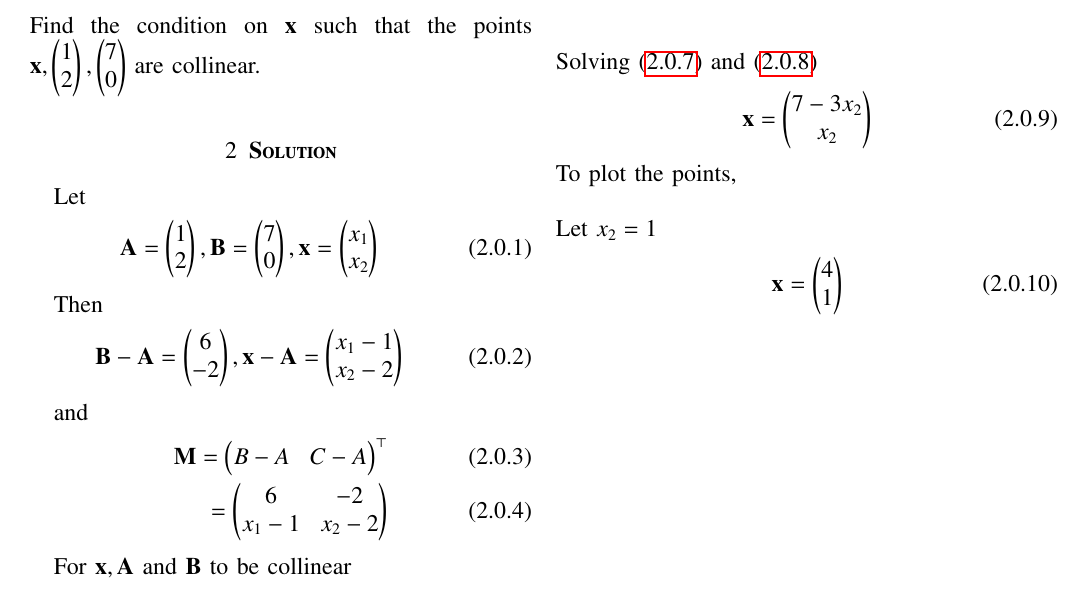
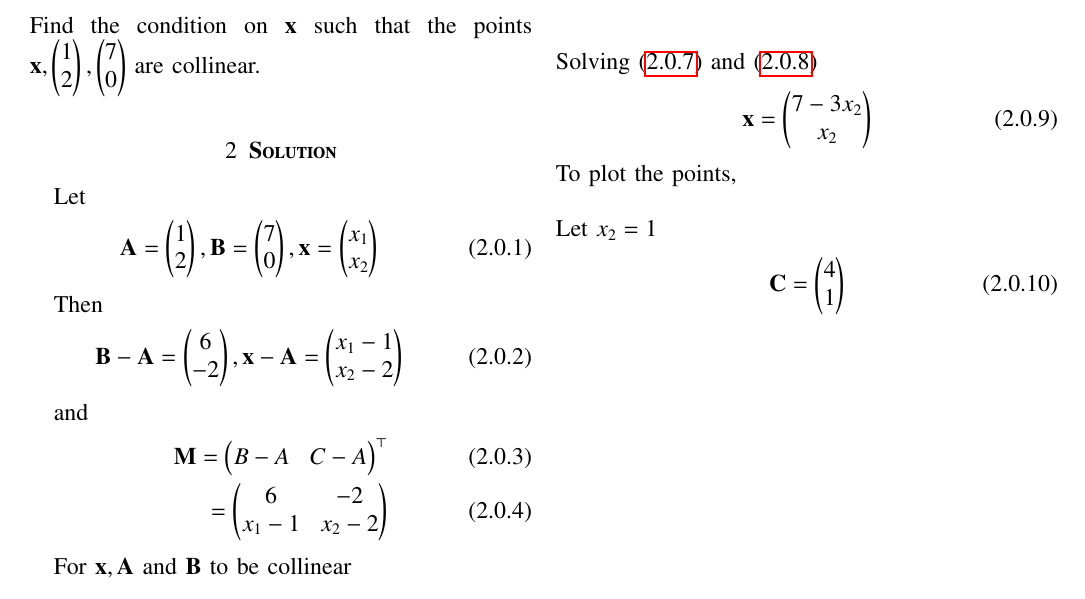
Before and after one commit to kavyakamal66/IITH-INTERNSHIP, a LaTeX problem sheet (Assignment4/assignment4.tex): part of the page, cut so that both start at the same text. Compiled offline with pdfLaTeX.

Commit message:
Update assignment4.tex

```diff
--- a/Assignment4/assignment4.tex
+++ b/Assignment4/assignment4.tex
@@ -190,6 +190,6 @@ To plot the points,\\
 \\
 Let $x_2=1$
 \begin{align}
-    \vec{x}=\myvec{4\\1}
+    \vec{C}=\myvec{4\\1}
 \end{align}
 \end{document}
```
